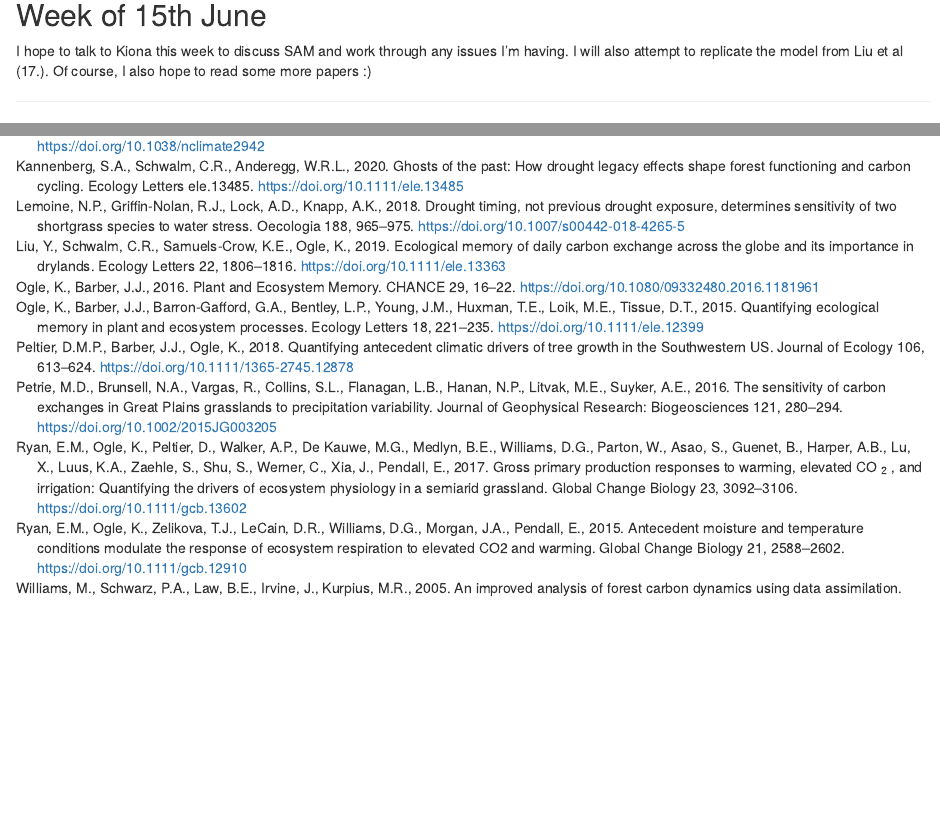
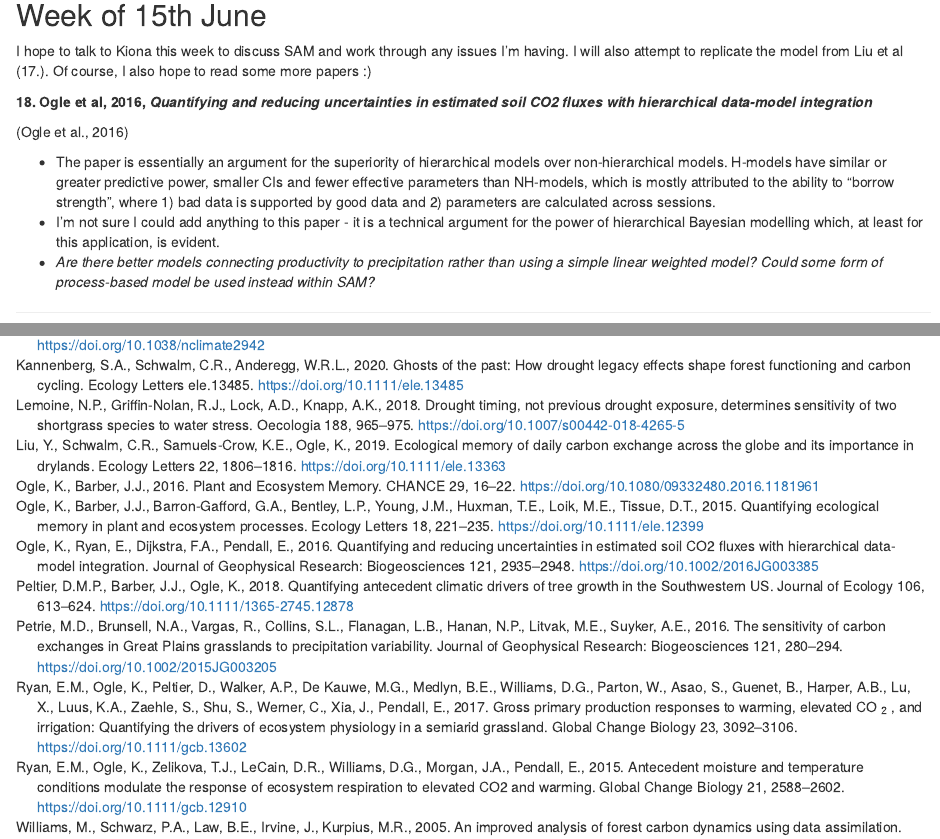
Before and after one commit to JDCP93/Reading, an R Markdown document (ReadingOverview.Rmd): the page in a window 1100 px wide, from 4310 px down, and a second part further down, joined at a grey line. Rendered offline with R 4.5, knitr and Pandoc, with nearby package versions.

Commit message:
More reading

```diff
--- a/ReadingOverview.Rmd
+++ b/ReadingOverview.Rmd
@@ -219,6 +219,13 @@ $~$
 
 I hope to talk to Kiona this week to discuss SAM and work through any issues I'm having. I will also attempt to replicate the model from Liu et al (17.). Of course, I also hope to read some more papers :)
 
+**18. Ogle et al, 2016, *Quantifying and reducing uncertainties in estimated soil CO2 fluxes with hierarchical data-model integration***
+
+[@ogleQuantifyingReducingUncertainties2016]
+
+* The paper is essentially an argument for the superiority of hierarchical models over non-hierarchical models. H-models have similar or greater predictive power, smaller CIs and fewer effective parameters than NH-models, which is mostly attributed to the ability to "borrow strength", where 1) bad data is supported by good data and 2) parameters are calculated across sessions.
+* I'm not sure I could add anything to this paper - it is a technical argument for the power of hierarchical Bayesian modelling which, at least for this application, is evident.
+* *Are there better models connecting productivity to precipitation rather than using a simple linear weighted model? Could some form of process-based model be used instead within SAM?*
 
 
 
```
Also changed, not shown: 1 other file.
